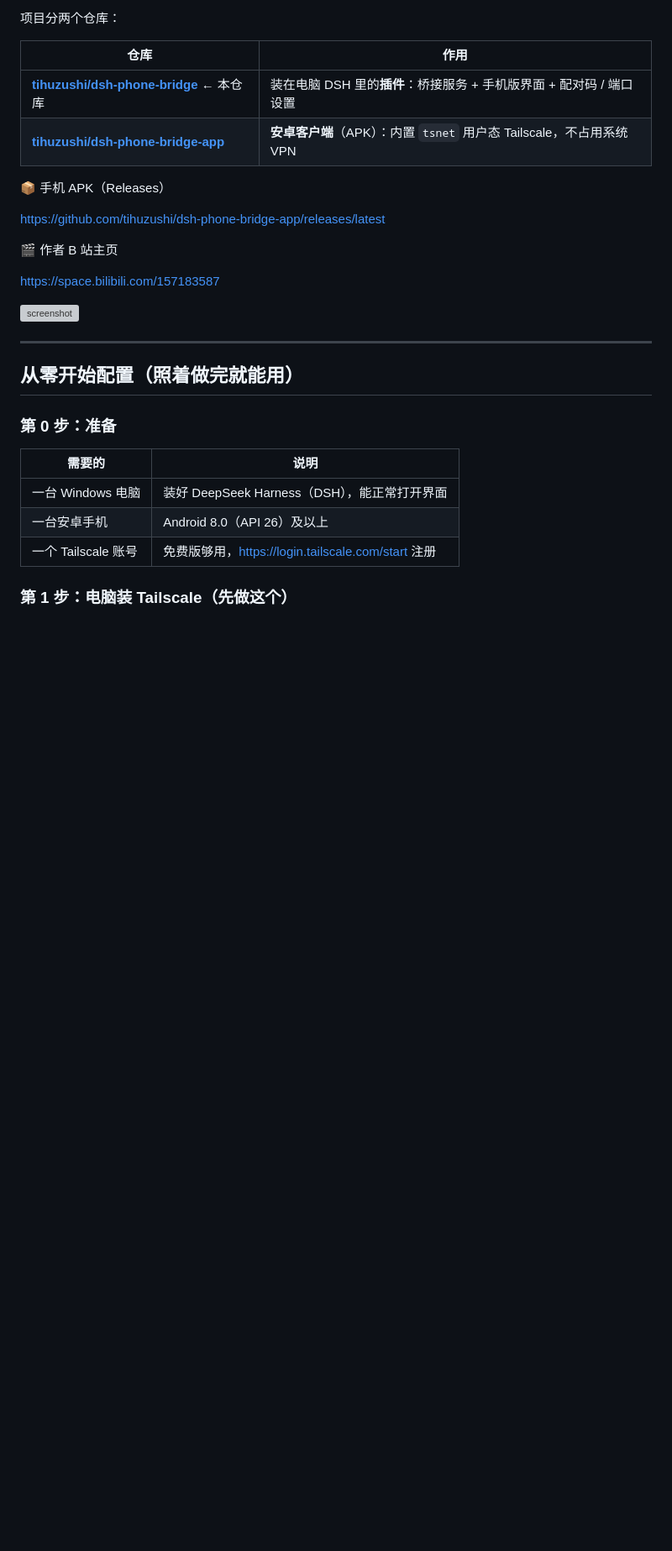
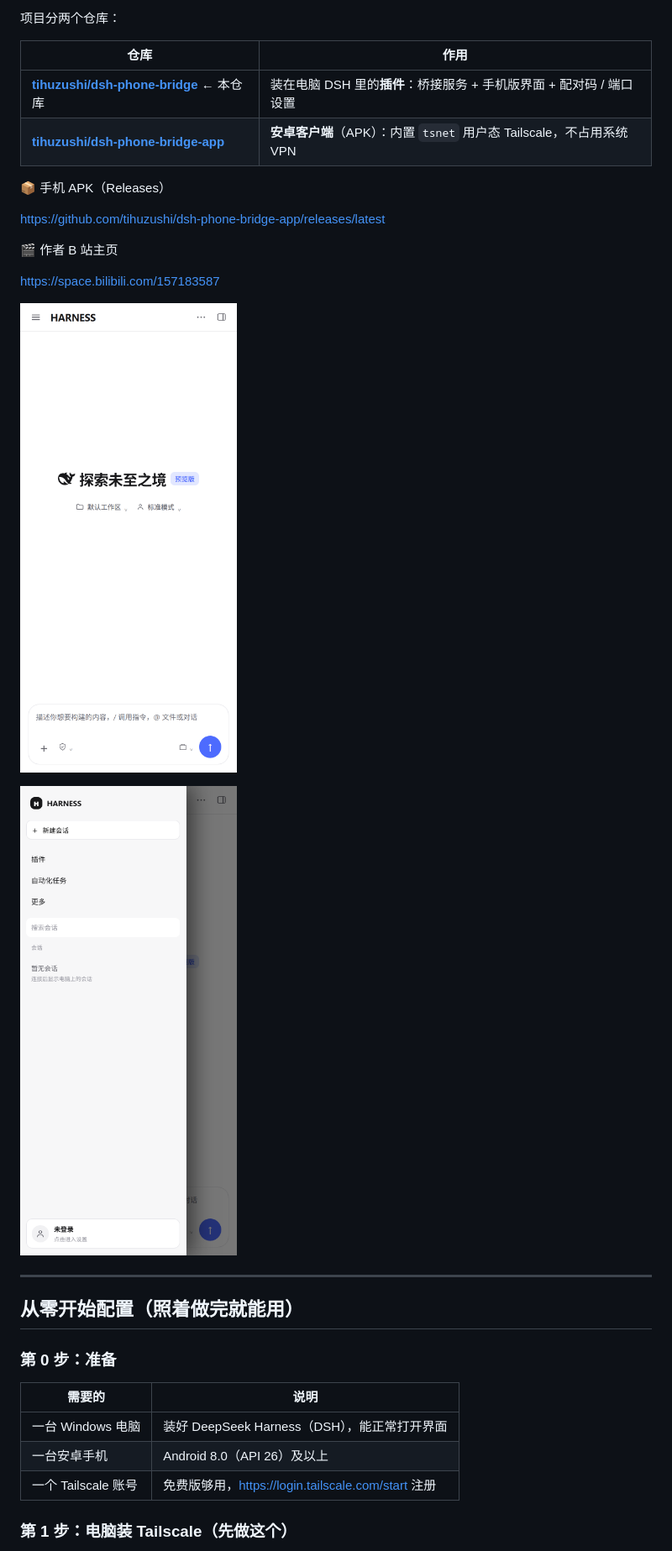
Before and after one commit to tihuzushi/dsh-phone-bridge, a Markdown page: README.md, the part around the change. Shown at 84% size. Drawn GitHub-style; pictures changed too: docs/phone-drawer.png (added), docs/phone-offline.png (added); blank space fills up the shorter version; grey boxes are pictures that could not be loaded.

Commit message:
Replace the front-page screenshot with clean phone captures
The old screenshot showed a real session list. The two new ones are renders of the
shipped offline shell at 430x932 (default view and the drawer), with no account,
session, device or address in them.

```diff
--- a/README.md
+++ b/README.md
@@ -17,7 +17,9 @@
 
 <https://space.bilibili.com/157183587>
 
-![screenshot](docs/screenshot.png)
+![手机版：未连接时的界面](docs/phone-offline.png)
+
+![手机版：侧边抽屉](docs/phone-drawer.png)
 
 ---
 
```
